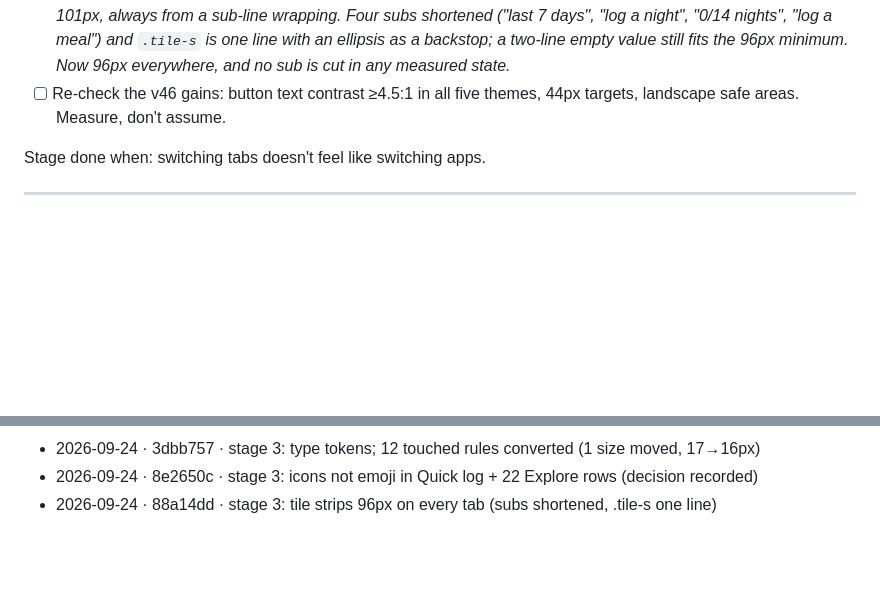
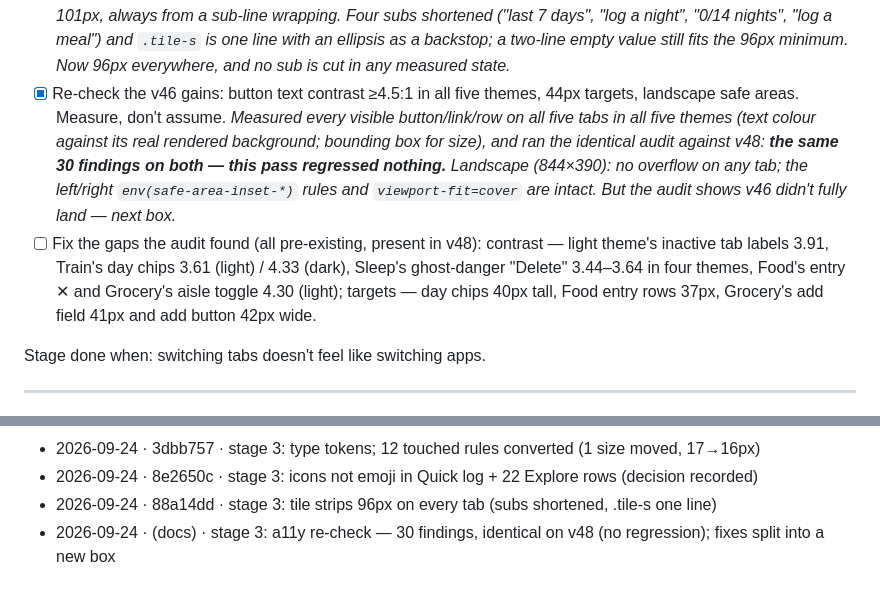
Before and after one commit to Tripod110/peak, a Markdown page: UI-PASS.md, 2 parts joined by grey strips. Rendered like a GitHub page; blank space fills up the shorter version.

Commit message:
docs: UI-PASS — a11y re-check: no regression from this pass, 30 gaps from before
Measured contrast and target size for every control on every tab in all five
themes, and the same audit on v48: identical findings. Landscape safe areas
intact. The pre-existing gaps become their own box.

Co-Authored-By: Claude Opus 5.5 <noreply@anthropic.com>
Claude-Session: https://claude.ai/code/session_01K6SFb5dKJ7Z5xWsvMwKf68

```diff
--- a/UI-PASS.md
+++ b/UI-PASS.md
@@ -197,8 +197,18 @@ The app has grown three generations of styling. This makes them agree. No conten
       "log a night", "0/14 nights", "log a meal") and `.tile-s` is one line with an ellipsis as
       a backstop; a two-line empty value still fits the 96px minimum. Now 96px everywhere, and
       no sub is cut in any measured state.*
-- [ ] Re-check the v46 gains: button text contrast ≥4.5:1 in all five themes, 44px targets,
+- [x] Re-check the v46 gains: button text contrast ≥4.5:1 in all five themes, 44px targets,
       landscape safe areas. Measure, don't assume.
+      *Measured every visible button/link/row on all five tabs in all five themes (text colour
+      against its real rendered background; bounding box for size), and ran the identical
+      audit against v48: **the same 30 findings on both — this pass regressed nothing.**
+      Landscape (844×390): no overflow on any tab; the left/right `env(safe-area-inset-*)` rules
+      and `viewport-fit=cover` are intact. But the audit shows v46 didn't fully land — next box.*
+- [ ] Fix the gaps the audit found (all pre-existing, present in v48):
+      contrast — light theme's inactive tab labels 3.91, Train's day chips 3.61 (light) / 4.33
+      (dark), Sleep's ghost-danger "Delete" 3.44–3.64 in four themes, Food's entry ✕ and
+      Grocery's aisle toggle 4.30 (light); targets — day chips 40px tall, Food entry rows 37px,
+      Grocery's add field 41px and add button 42px wide.
 
 Stage done when: switching tabs doesn't feel like switching apps.
 
@@ -254,3 +264,4 @@ One line per iteration: date, hash, what landed.
 - 2026-09-24 · 3dbb757 · stage 3: type tokens; 12 touched rules converted (1 size moved, 17→16px)
 - 2026-09-24 · 8e2650c · stage 3: icons not emoji in Quick log + 22 Explore rows (decision recorded)
 - 2026-09-24 · 88a14dd · stage 3: tile strips 96px on every tab (subs shortened, .tile-s one line)
+- 2026-09-24 · (docs) · stage 3: a11y re-check — 30 findings, identical on v48 (no regression); fixes split into a new box
```
